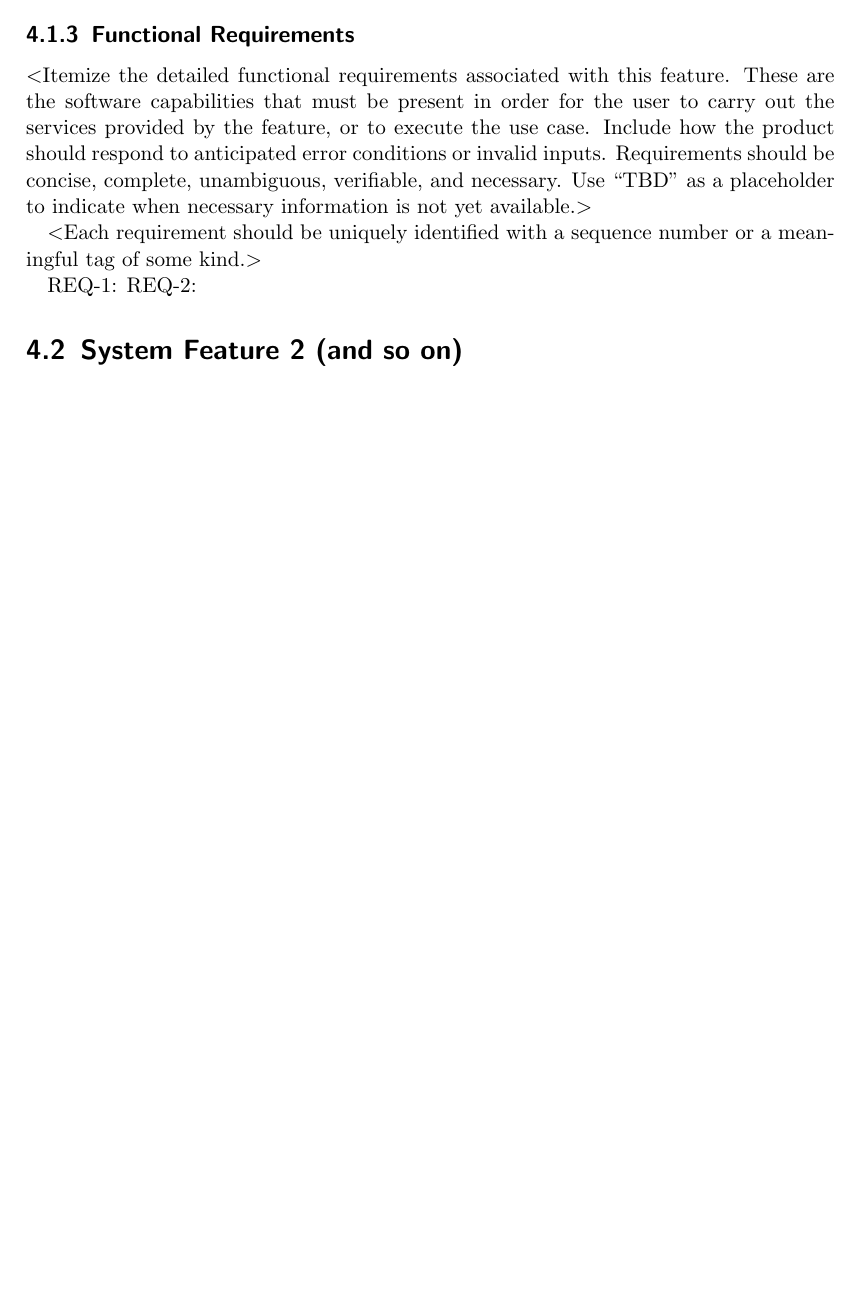
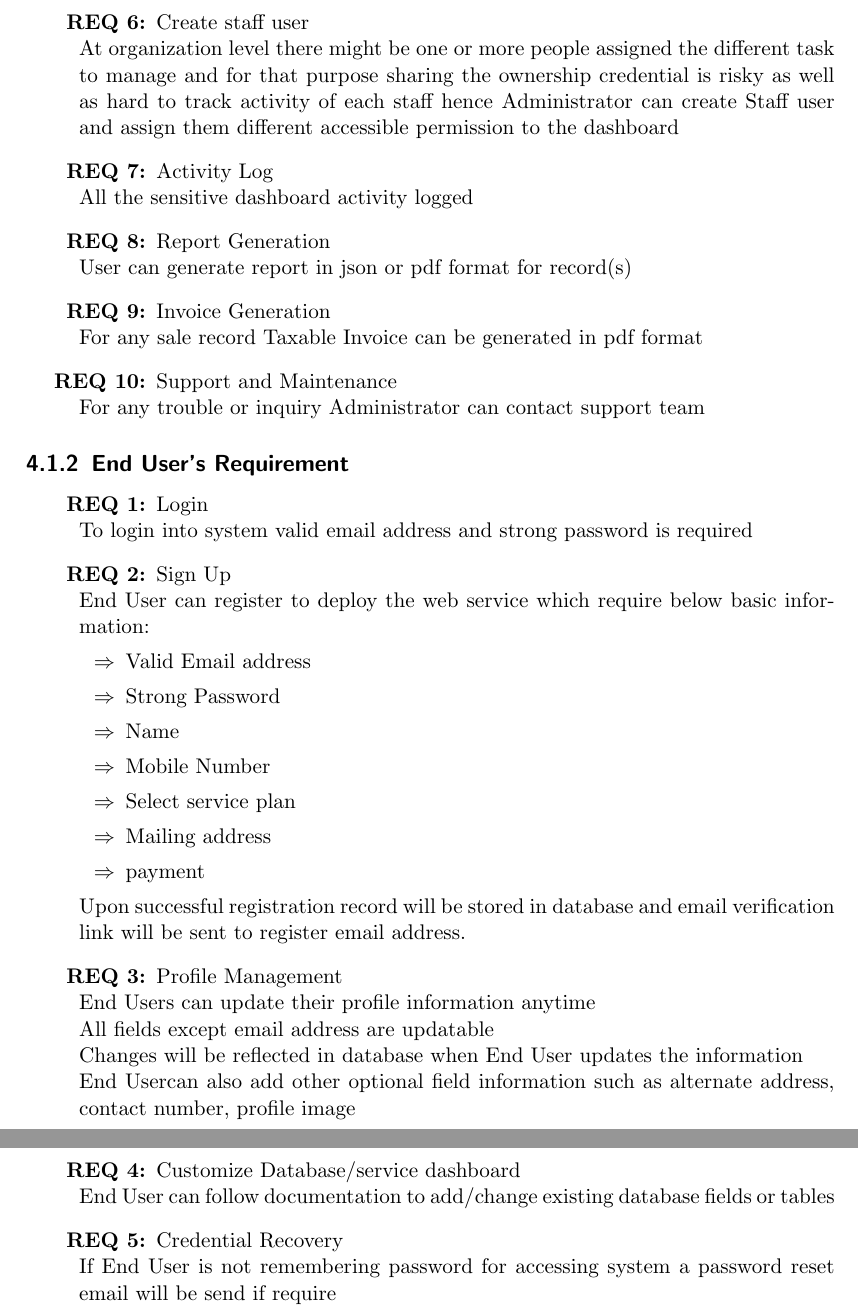
Before and after one commit to gahan9/SE_lab, a LaTeX document (practical_2/srs.tex): part of page 10 of 13 before the commit and two parts of pages 11 and 12 of 15 after it, the two joined at a grey line, cut at the place of the change, the shorter picture padded with empty space. Compiled offline with pdfLaTeX.

Commit message:
added functional requirements for administrator

```diff
--- a/practical_2/srs.tex
+++ b/practical_2/srs.tex
@@ -21,7 +25,17 @@
     urlcolor=purple,        % color of external links
     linktoc=page            % only page is linked
 }
+
+% alterante itemize command
+\newcommand*\tick{\item[\Checkmark]}
+\newcommand*\arrow{\item[$\Rightarrow$]}
+\newcommand*\fail{\item[\XSolidBrush]}
 \def\myversion{1.0 }
+\def\university{Institute of Technology, \\Nirma University}
+\def\superuser{Platform Administrator}
+\def\admin{Administrator}
+\def\staff{Staff user}
+\def\user{End User}
 \date{}
 \title{Generic Web Portal (SaaS)}
 \author{Gahan Saraiya}
@@ -182 +225,11 @@ The end-user might have to allow additional access to the camera or flash plugin
+	\item Create staff user
+		\\At organization level there might be one or more people assigned the different task to manage and for that purpose sharing the ownership credential is risky as well as hard to track activity of each staff hence \admin \space can create \staff \space and assign them different accessible permission to the dashboard
+	\item Activity Log
+		\\All the sensitive dashboard activity logged
+	\item Report Generation
+		\\User can generate report in json or pdf format for record(s)
+	\item Invoice Generation
+		\\For any sale record Taxable Invoice can be generated in pdf format
+	\item Support and Maintenance
+		\\For any trouble or inquiry \admin \space can contact support team
 
@@ -205,19 +236,31 @@ associated with use cases.$>$
-\subsection{Functional Requirements}
-$<$Itemize the detailed functional requirements associated with this feature.
-These are the software capabilities that must be present in order for the user
-to carry out the services provided by the feature, or to execute the use case.
-Include how the product should respond to anticipated error conditions or
-invalid inputs. Requirements should be concise, complete, unambiguous,
-verifiable, and necessary. Use “TBD” as a placeholder to indicate when necessary
-information is not yet available.$>$
-
-$<$Each requirement should be uniquely identified with a sequence number or a
-meaningful tag of some kind.$>$
-
-REQ-1:	REQ-2:
-
-\section{System Feature 2 (and so on)}
-
+\end{enumerate}
+\subsection{\user's Requirement}
+\begin{enumerate}[start=1,label={\bfseries REQ \arabic*:}]
+	\addtolength{\itemindent}{40pt}
+	\item Login
+		\\To login into system valid email address and strong password is required
+	\item Sign Up
+		\\ \user \space can register to deploy the web service which require below basic information:
+			\begin{itemize}
+				\arrow Valid Email address
+				\arrow Strong Password
+				\arrow Name
+				\arrow Mobile Number
+				\arrow Select service plan
+				\arrow Mailing address
+				\arrow payment
+			\end{itemize}
+		Upon successful registration record will be stored in database and email verification link will be sent to register email address.
+	\item Profile Management
+		\\ \user s can update their profile information anytime
+		\\All fields except email address are updatable
+		\\Changes will be reflected in database when \user \space updates the information
+		\\ \user can also add other optional field information such as alternate address, contact number, profile image
+	\item Customize Database/service dashboard
+		\\ \user \space can follow documentation to add/change existing database fields or tables
+	\item Credential Recovery
+		\\If \user \space is not remembering password for accessing system a password reset email will be send if require
+\end{enumerate}
 
 \chapter{Other Nonfunctional Requirements}
 
```
Also changed, not shown: practical_2/srs.tex (85 more changed lines).
